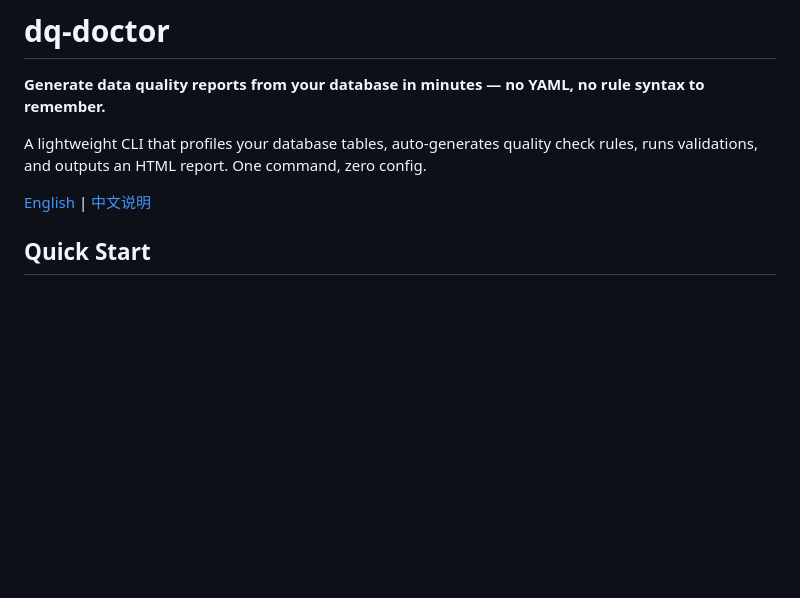
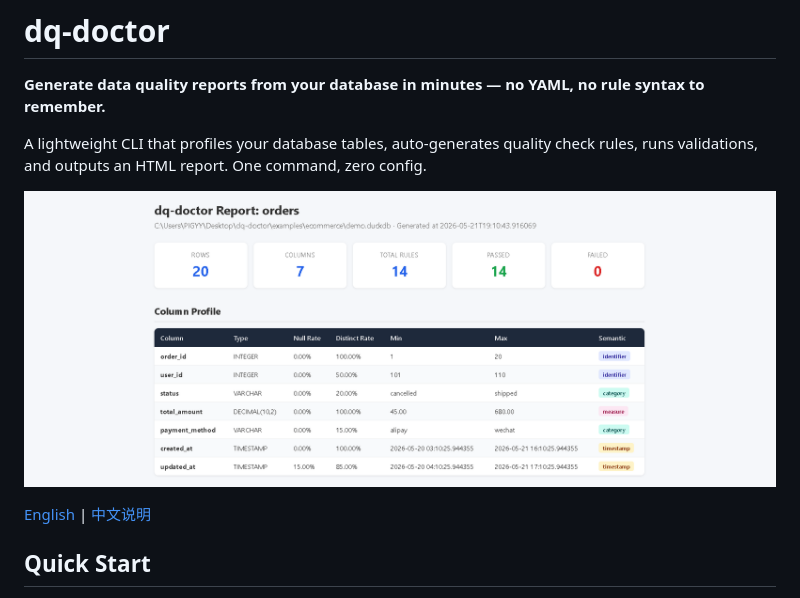
Before and after one commit to pugyy/dq-doctor, a Markdown page: README.md, the part around the change. Rendered like a GitHub page; pictures changed too: docs/screenshot.png (added); blank space fills up the shorter version.

Commit message:
docs: add report screenshot to README

```diff
--- a/README.md
+++ b/README.md
@@ -3,6 +3,8 @@
 **Generate data quality reports from your database in minutes — no YAML, no rule syntax to remember.**
 
 A lightweight CLI that profiles your database tables, auto-generates quality check rules, runs validations, and outputs an HTML report. One command, zero config.
+
+![dq-doctor report screenshot](docs/screenshot.png)
 
 [English](#quick-start) | [中文说明](#中文说明)
 
```
Also changed, not shown: 1 other file.
